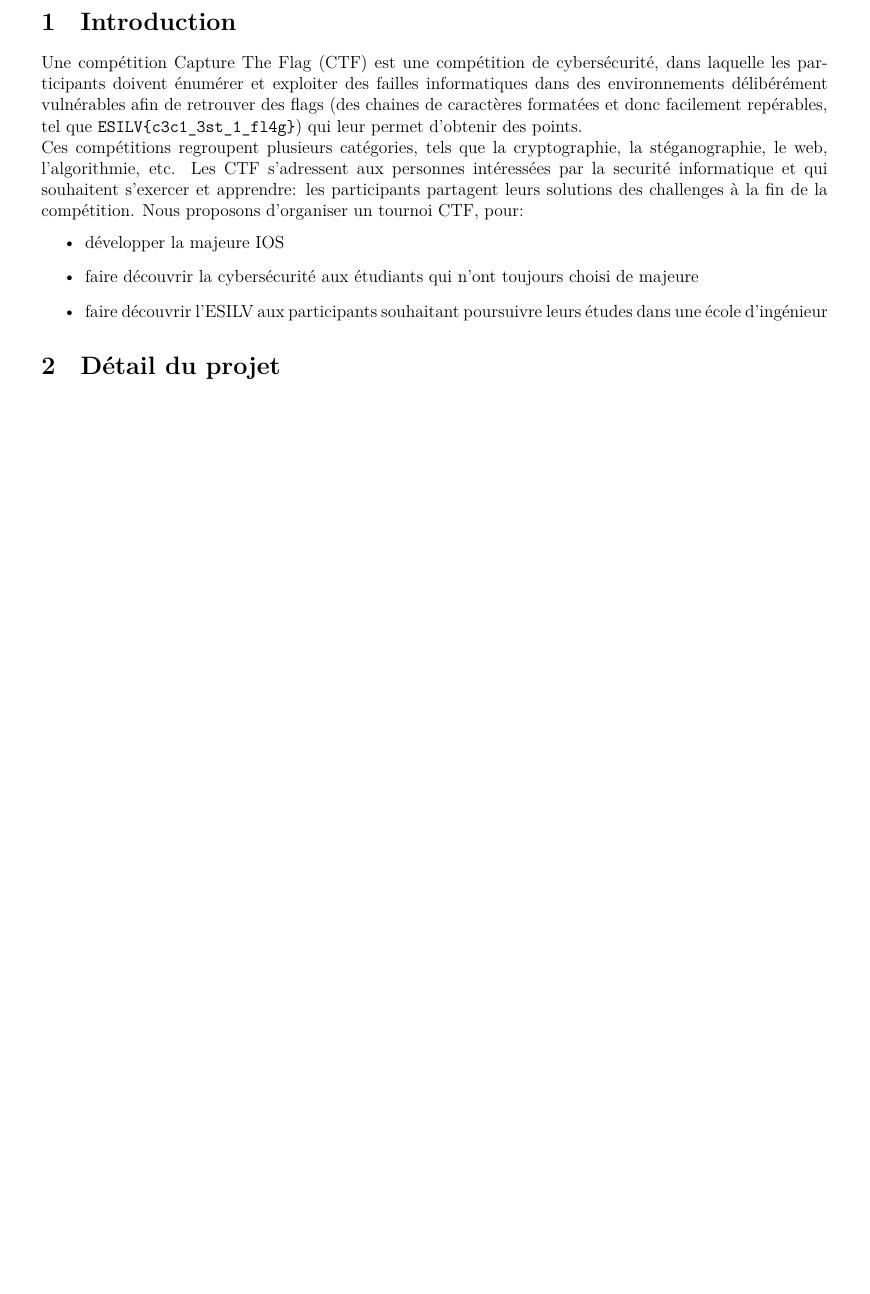
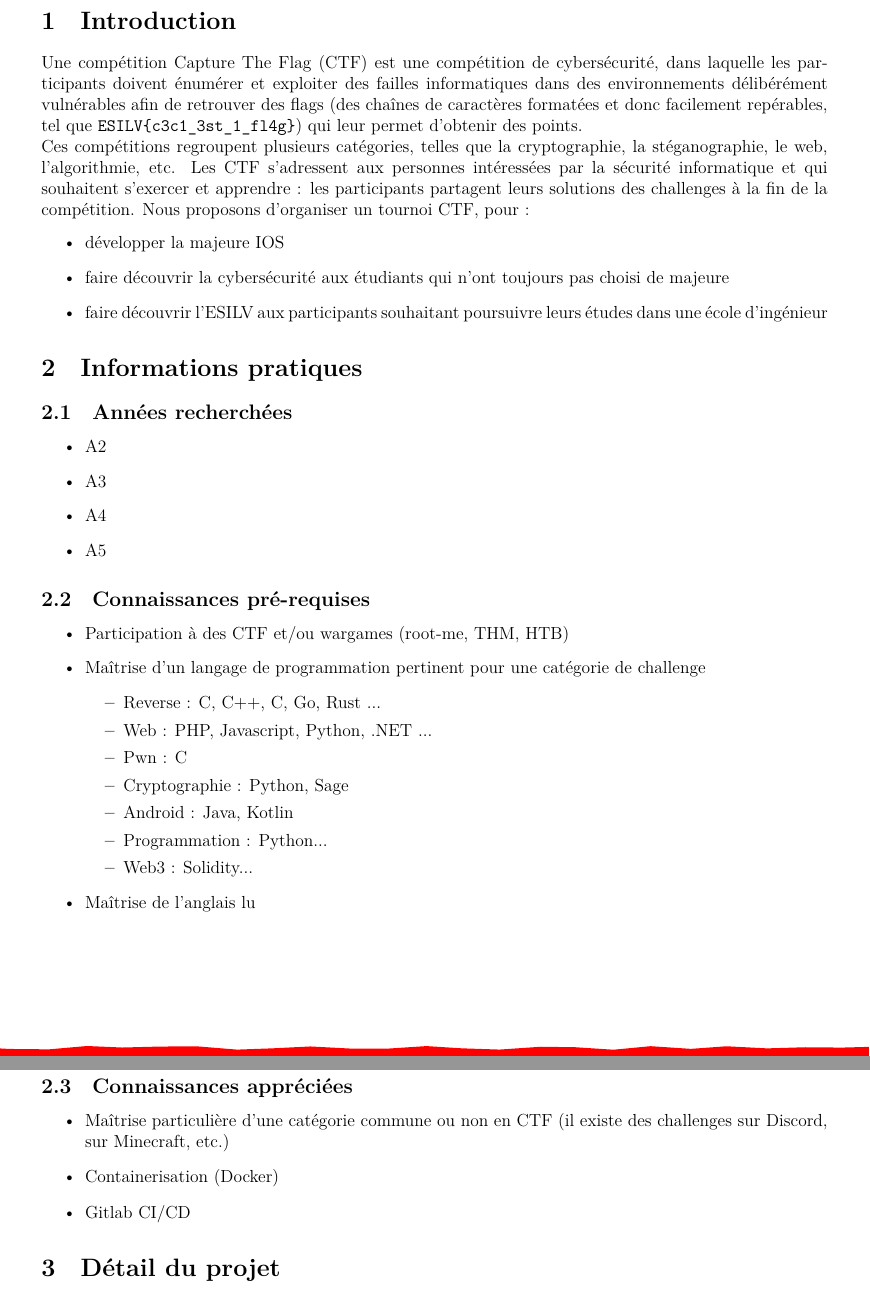
Before and after one commit to DaVinciCodeCTF/cdc, a LaTeX document (2022/dvctf_cdc.tex): part of page 1 of 2 before the commit and two parts of pages 1 and 2 of 3 after it, the two joined at a grey line, cut so that both start at the same text, the shorter picture padded with empty space. Compiled offline with XeLaTeX.

Commit message:
Updated dvctf

```diff
--- a/2022/dvctf_cdc.tex
+++ b/2022/dvctf_cdc.tex
@@ -81,12 +81,44 @@
     \raggedbottom
     \section{Introduction}
 
-    Une compétition Capture The Flag (CTF) est une compétition de cybersécurité, dans laquelle les participants doivent énumérer et exploiter des failles informatiques dans des environnements délibérément vulnérables afin de retrouver des flags (des chaines de caractères formatées et donc facilement repérables, tel que \verb+ESILV{c3c1_3st_1_fl4g}+) qui leur permet d’obtenir des points.\\ Ces compétitions regroupent plusieurs catégories, tels que la cryptographie, la stéganographie, le web, l’algorithmie, etc. Les CTF s’adressent aux personnes intéressées par la securité informatique et qui souhaitent s’exercer et apprendre: les participants partagent leurs solutions des challenges à la fin de la compétition. Nous proposons d’organiser un tournoi CTF, pour:
+    Une compétition Capture The Flag (CTF) est une compétition de cybersécurité, dans laquelle les participants doivent énumérer et exploiter des failles informatiques dans des environnements délibérément vulnérables afin de retrouver des flags (des chaînes de caractères formatées et donc facilement repérables, tel que \verb+ESILV{c3c1_3st_1_fl4g}+) qui leur permet d’obtenir des points.\\ Ces compétitions regroupent plusieurs catégories, telles que la cryptographie, la stéganographie, le web, l’algorithmie, etc. Les CTF s’adressent aux personnes intéressées par la sécurité informatique et qui souhaitent s’exercer et apprendre : les participants partagent leurs solutions des challenges à la fin de la compétition. Nous proposons d’organiser un tournoi CTF, pour :
     \begin{itemize}
         \item{développer la majeure IOS}
-        \item{faire découvrir la cybersécurité aux étudiants qui n’ont toujours choisi de majeure}
+        \item{faire découvrir la cybersécurité aux étudiants qui n’ont toujours pas choisi de majeure}
         \item{faire découvrir l’ESILV aux participants souhaitant poursuivre leurs études dans une école d’ingénieur}
     \end{itemize}
+
+	\section{Informations pratiques}
+	\subsection{Années recherchées}
+	\begin{itemize}
+		\item A2
+		\item A3
+		\item A4
+		\item A5
+	\end{itemize}
+
+    \subsection{Connaissances pré-requises}
+	\begin{itemize}
+		\item Participation à des CTF et/ou wargames (root-me, THM, HTB)
+		\item Maîtrise d'un langage de programmation pertinent pour une catégorie de challenge
+		\begin{itemize}
+			\item Reverse :  C, C++, C#, Go, Rust ...
+			\item Web : PHP, Javascript, Python, .NET ...
+			\item Pwn : C
+			\item Cryptographie : Python, Sage
+			\item Android : Java, Kotlin
+			\item Programmation : Python...
+			\item Web3 : Solidity...
+		\end{itemize}
+		\item Maîtrise de l'anglais lu
+	\end{itemize}
+
+	\subsection{Connaissances appréciées}
+	\begin{itemize}
+		\item Maîtrise particulière d'une catégorie commune ou non en CTF (il existe des challenges sur Discord, sur Minecraft, etc.)
+		\item Containerisation (Docker)
+		\item Gitlab CI/CD
+	\end{itemize}
 
     \section{Détail du projet}
     Nous voulons réaliser un tournoi CTF en ligne qui soit accessible aux personnes débutantes. Pour cela, nous allons devoir:
```
Also changed, not shown: 2022/autocrypton_cdc.tex (+16 -7 lines), 2022/output/autocrypton_cdc.pdf, 2022/dvctf_cdc.tex (6 more changed lines), 5 other files.
